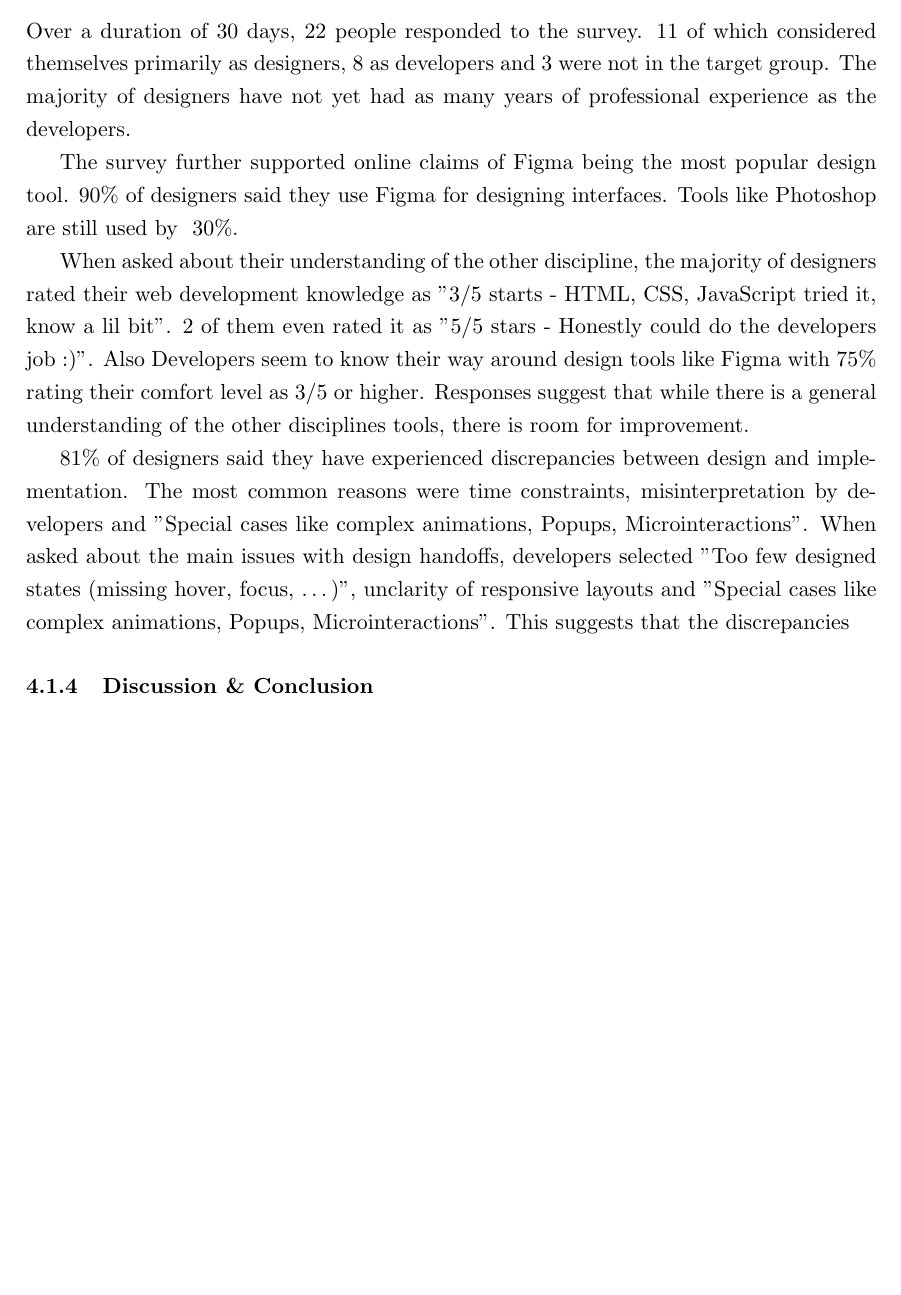
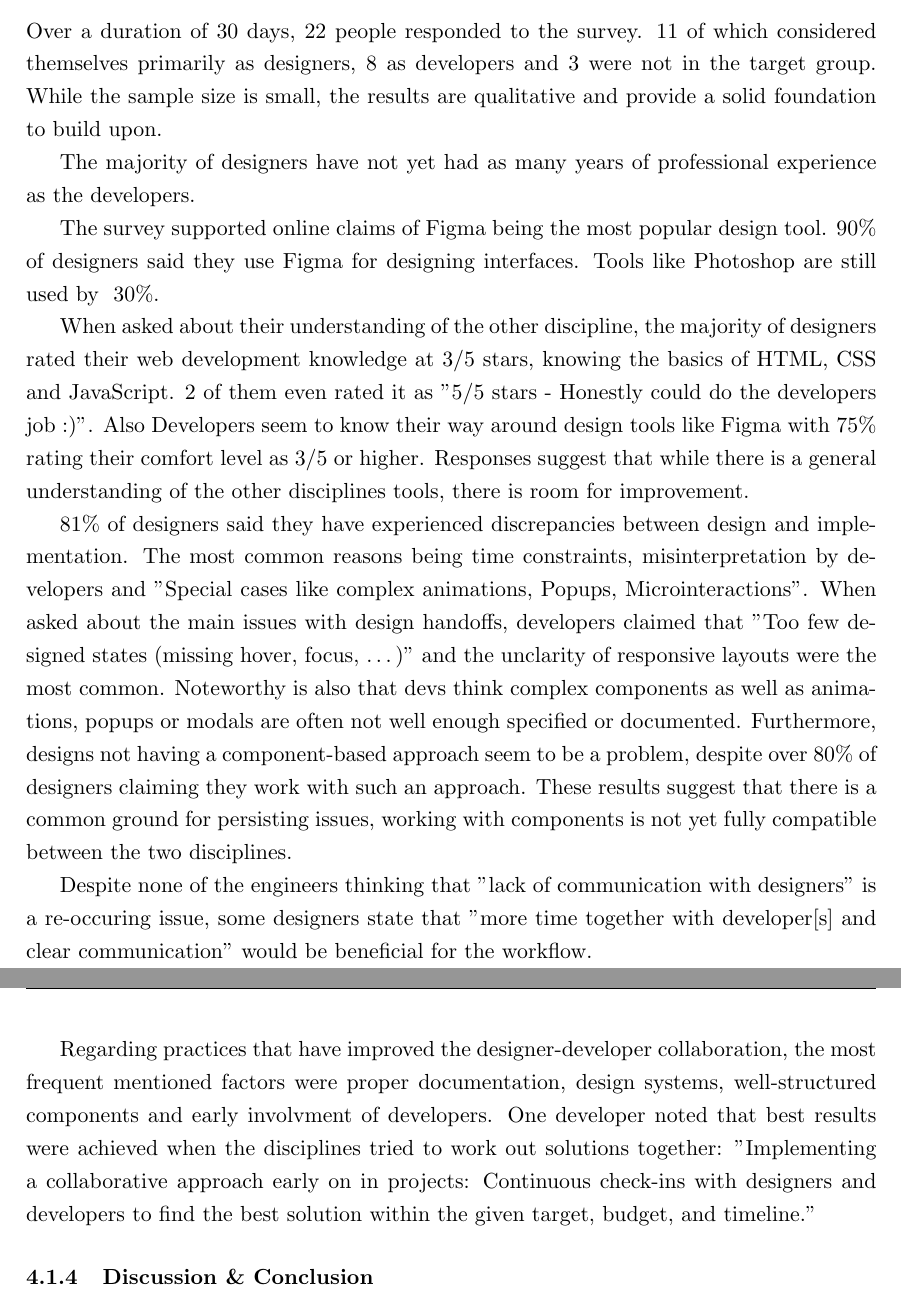
Before and after one commit to hanslissi/DesignToCode_Bachelorthesis, a LaTeX thesis (DesignToCode_Bachelorthesis.tex, which reads chapters/4/1_Survey.tex): part of page 20 of 24 before the commit and two parts of pages 20 and 21 of 25 after it, the two joined at a grey line, cut so that both start at the same text, the shorter picture padded with empty space. Compiled offline with pdfLaTeX.

Commit message:
add a lil bit to survey

```diff
--- a/chapters/4/1_Survey.tex
+++ b/chapters/4/1_Survey.tex
@@ -44,29 +44,47 @@ distributed to a wide range of channels:
 
 \subsubsection{Presentation of Survey Results}
 Over a duration of 30 days, 22 people responded to the survey. 11 of which considered themselves
-primarily as designers, 8 as developers and 3 were not in the target group. The majority of
-designers have not yet had as many years of professional experience as the developers.
+primarily as designers, 8 as developers and 3 were not in the target group. While the sample size is
+small, the results are qualitative and provide a solid foundation to build upon.
+
+The majority of designers have not yet had as many years of professional experience as the
+developers.  % NOTE:
 % NOTE: Show some numbers here, bar graphs with two bars (one for designer one for developer could
 % be suitable here)
 
-The survey further supported online claims of Figma being the most popular design tool. 90\% of
-designers said they use Figma for designing interfaces. Tools like Photoshop are still used by
-~30\%.
+The survey supported online claims of Figma being the most popular design tool. 90\% of designers
+said they use Figma for designing interfaces. Tools like Photoshop are still used by ~30\%.
 
 When asked about their understanding of the other discipline, the majority of designers rated their
-web development knowledge as "3/5 starts - HTML, CSS, JavaScript tried it, know a lil bit". 2 of
+web development knowledge at 3/5 stars, knowing the basics of HTML, CSS and JavaScript. 2 of
 them even rated it as "5/5 stars - Honestly could do the developers job :)". Also Developers seem to
 know their way around design tools like Figma with 75\% rating their comfort level as 3/5 or higher.
 Responses suggest that while there is a general understanding of the other disciplines tools, there
 is room for improvement.
 
 81\% of designers said they have experienced discrepancies between design and implementation. The
-most common reasons were time constraints, misinterpretation by developers and "Special
-cases like complex animations, Popups, Microinteractions". When asked about the main issues with
-design handoffs, developers selected "Too few designed states (missing hover, focus, \dots)",
-unclarity of responsive layouts and "Special cases like complex animations, Popups,
-Microinteractions".
-This suggests that the discrepancies
+most common reasons being time constraints, misinterpretation by developers and "Special cases like
+complex animations, Popups, Microinteractions". When asked about the main issues with design
+handoffs, developers claimed that "Too few designed states (missing hover, focus, \dots)" and
+the unclarity of responsive layouts were the most common. Noteworthy is also that devs think complex
+components as well as animations, popups or modals are often not well enough specified or
+documented. Furthermore, designs not having a component-based approach seem to be a problem, despite
+over 80\% of designers claiming they work with such an approach.
+These results suggest that there is a common ground for persisting issues, working with components
+is not yet fully compatible between the two disciplines.
+% NOTE: In discussion mention that maybe the designers should learn component based design a little
+% better or that they should learn how to structure them better
+
+Despite none of the engineers thinking that "lack of communication with designers" is a re-occuring
+issue, some designers state that "more time together with developer[s] and clear communication"
+would be beneficial for the workflow.
+
+Regarding practices that have improved the designer-developer collaboration, the most frequent
+mentioned factors were proper documentation, design systems, well-structured components and early
+involvment of developers. One developer noted that best results were achieved when the disciplines
+tried to work out solutions together:
+"Implementing a collaborative approach early on in projects: Continuous check-ins with designers and
+developers to find the best solution within the given target, budget, and timeline."
 
 
 \subsubsection{Discussion \& Conclusion}
```
Also changed, not shown: chapters/4/1_Survey.tex (8 more changed lines).
